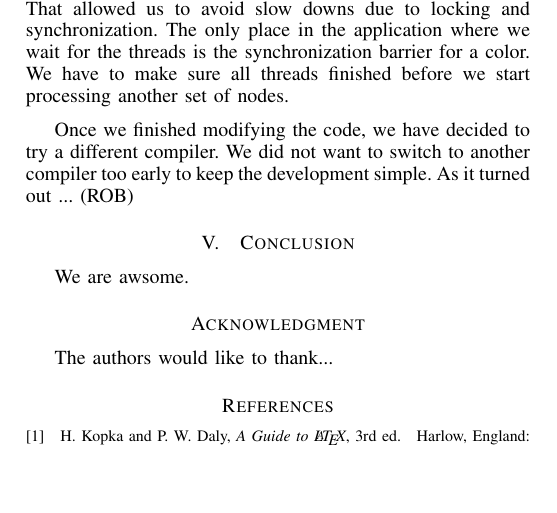
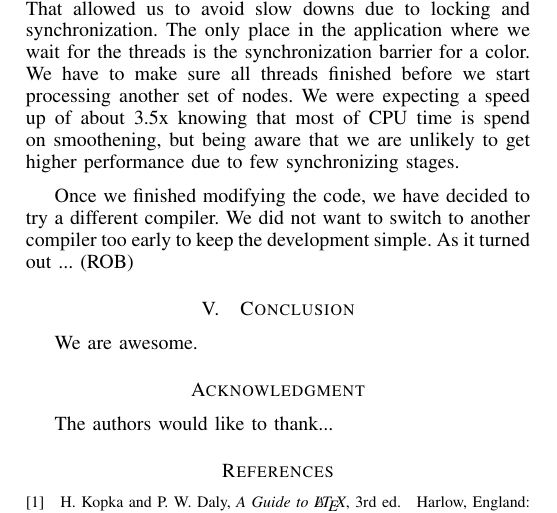
Before and after one commit to azram19/aca-smooth, a LaTeX paper (report/report.tex): part of page 2 of 2, cut so that both start at the same text, the shorter picture padded with empty space. Compiled offline with pdfLaTeX.

Commit message:
Words, words

```diff
--- a/report/report.tex
+++ b/report/report.tex
@@ -590,13 +592,13 @@ During data flow analysis we noticed that the metric property for a vertex is co
 We started transformation from sequential smoothing to a multi-threaded execution by deciding on a graph coloring algorithm we will use. The number of colors used for our graph had direct implications on performance. With fewer colors we can achieve better performance by being able to execute more code in parallel and spending less time locking and synchronizing. We knew that the mesh is a planar graph and therefore can be colored with at most 4 colors. After looking at different algorithms we have decided that a simple, greedy algorithm will be the best. With more complicated algorithms the benefits of achieving coloring with fewer colors, may be outweighed by time required for development and debugging.
 
 %Multi threading
-Our simple greedy algorithm required only 6 different colors for the mesh. With the graph colored we can process color after color, possibly with a separate thread for each vertex in a color. That's actually how we started with the attempt to parallelize the code. We launched thousands of threads, each operating on its own node. If the machine we were aiming for the TILE architecture with 72 cores on it we will have probably achieved outstanding performance. Unfortunately our architecture was different, and the the time required to finish smoothing was unsatisfactory \footnote{We actually don't know how long it would take. We did not have the patience to wait for it. Let's say it took infinitely long.}. As the result of it we have settled down on few threads, each processing it's own range of nodes. We made sure that threads do not share any data. That allowed us to avoid slow downs due to locking and synchronization. The only place in the application where we wait for the threads is the synchronization barrier for a color. We have to make sure all threads finished before we start processing another set of nodes.
+Our simple greedy algorithm required only 6 different colors for the mesh. With the graph colored we can process color after color, possibly with a separate thread for each vertex in a color. That's actually how we started with the attempt to parallelize the code. We launched thousands of threads, each operating on its own node. If the machine we were aiming for the TILE architecture with 72 cores on it we will have probably achieved outstanding performance. Unfortunately our architecture was different, and the the time required to finish smoothing was unsatisfactory \footnote{We actually don't know how long it would take. We did not have the patience to wait for it. Let's say it took infinitely long.}. As the result of it we have settled down on few threads, each processing it's own range of nodes. We made sure that threads do not share any data. That allowed us to avoid slow downs due to locking and synchronization. The only place in the application where we wait for the threads is the synchronization barrier for a color. We have to make sure all threads finished before we start processing another set of nodes. We were expecting a speed up of about 3.5x knowing that most of CPU time is spend on smoothening, but being aware that we are unlikely to get higher performance due to few synchronizing stages.
 
 %Compiler
 Once we finished modifying the code, we have decided to try a different compiler. We did not want to switch to another compiler too early to keep the development simple. As it turned out ... (ROB)
 
 \section{Conclusion}
-We are awsome.
+We are awesome.
 
 
 
```
Also changed, not shown: report/report.tex (4 more changed lines).
